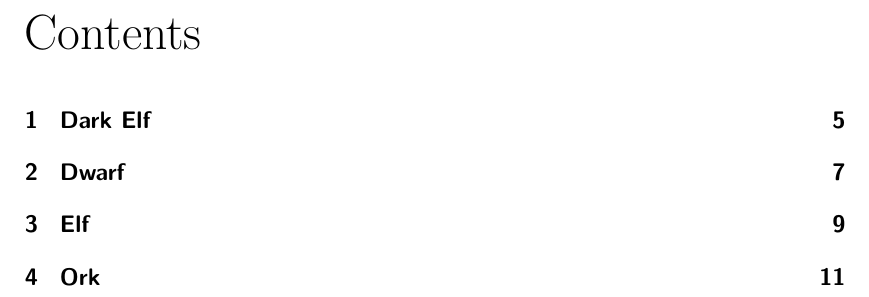
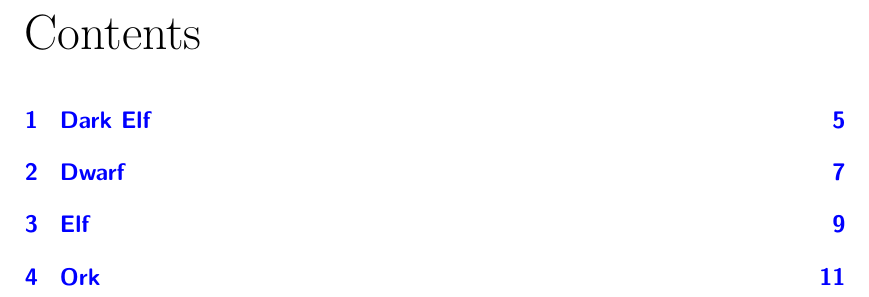
Before and after one commit to hssmalo/steampunkfantasy, a LaTeX book (armies.tex): part of page 3 of 12, cut so that both start at the same text. Compiled offline with pdfLaTeX.

Commit message:
Added hyperlinks

```diff
--- a/armies.tex
+++ b/armies.tex
@@ -1,4 +1,14 @@
-\documentstyle[a4,12pt]{scrbook}
+\documentstyle[a4,12pt, color, hyperref]{scrbook}
+
+\hypersetup{
+    colorlinks=true, %set true if you want colored links
+    linktoc=all,     %set to all if you want both sections and subsections linked
+    linkcolor=blue,  %choose some color if you want links to stand out
+}
+
+
+
+
 
 \title{Steampunk Fantasy}
 \subtitle{Army Rules}
```
